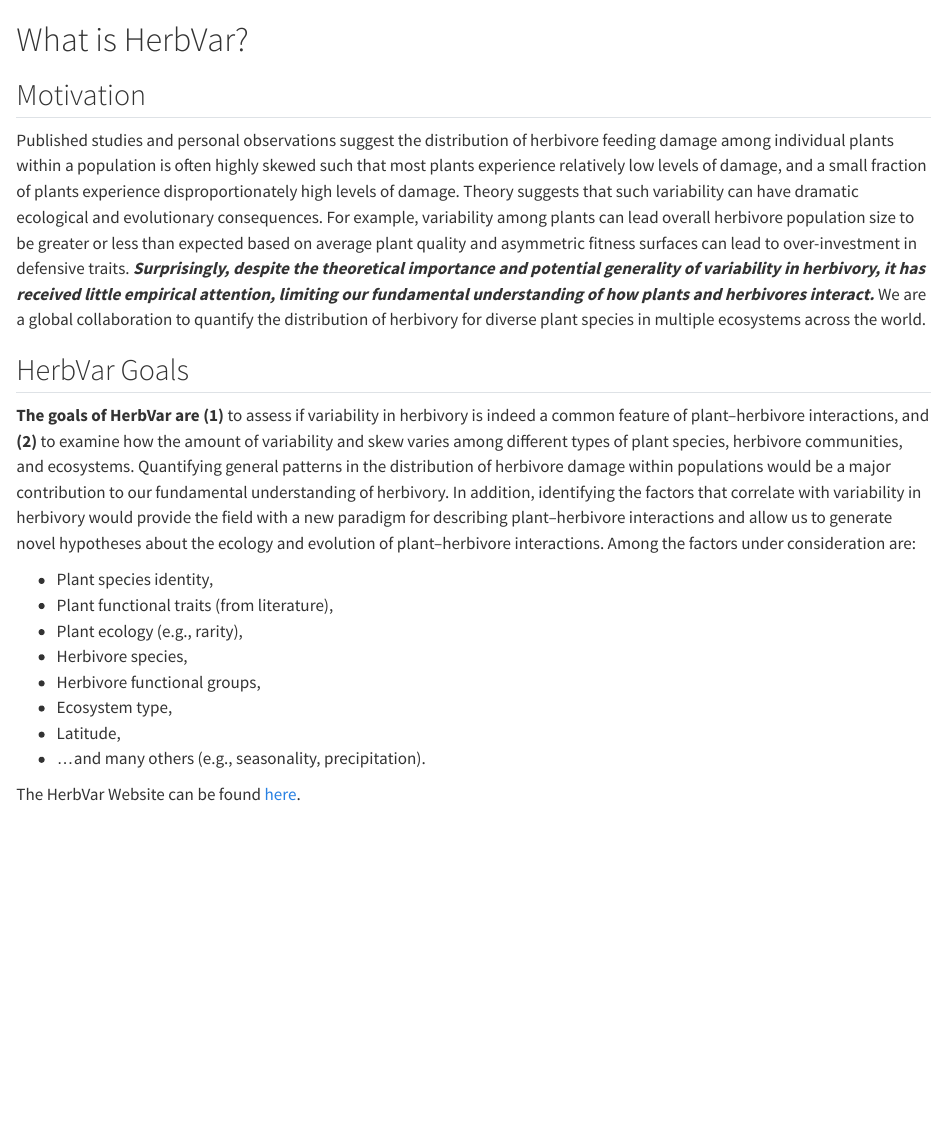
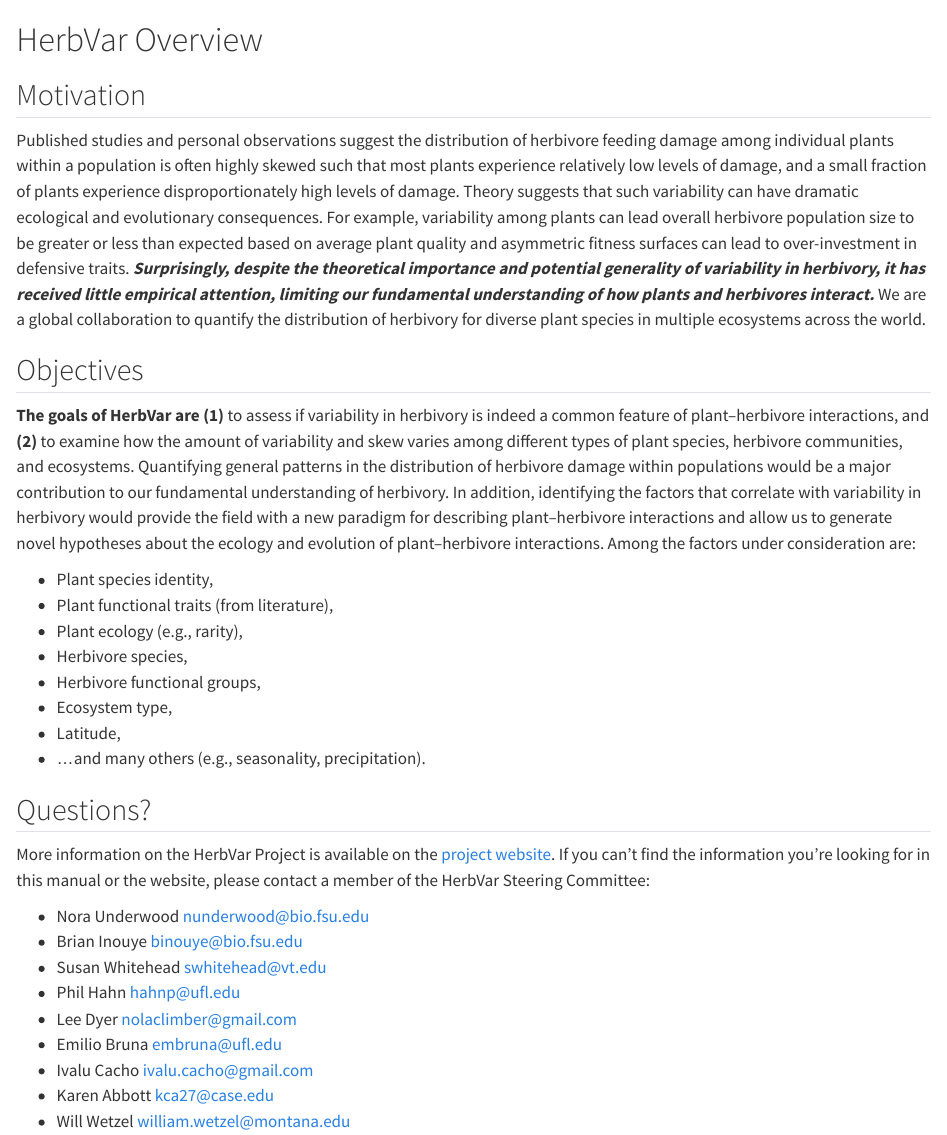
Before and after one commit to HerbVar-Network/herbvar_manual, a Quarto document (introduction/intro.qmd): the page in a window 1100 px wide, from its top. Rendered offline with R 4.5, knitr and Pandoc in place of Quarto, with nearby package versions.

Commit message:
added new pages and section

```diff
--- a/_quarto.yml
+++ b/_quarto.yml
@@ -9,4 +9,5 @@ book:
   # favicon: images/cover.png
   chapters:
     - index.qmd
-    - intro.qmd
+    # - intro.qmd
+    - part: "What is HerbVar?"
--- a/intro.qmd
+++ b/introduction/intro.qmd
@@ -1,10 +1,10 @@
-# What is HerbVar? {#sec-overview}
+# HerbVar Overview {#sec-overview}
 
 ## Motivation
 
 Published studies and personal observations suggest the distribution of herbivore feeding damage among individual plants within a population is often highly skewed such that most plants experience relatively low levels of damage, and a small fraction of plants experience disproportionately high levels of damage. Theory suggests that such variability can have dramatic ecological and evolutionary consequences. For example, variability among plants can lead overall herbivore population size to be greater or less than expected based on average plant quality and asymmetric fitness surfaces can lead to over-investment in defensive traits. ***Surprisingly, despite the theoretical importance and potential generality of variability in herbivory, it has received little empirical attention, limiting our fundamental understanding of how plants and herbivores interact.*** We are a global collaboration to quantify the distribution of herbivory for diverse plant species in multiple ecosystems across the world.
 
-## HerbVar Goals
+## Objectives
 
 **The goals of HerbVar are (1)** to assess if variability in herbivory is indeed a common feature of plant–herbivore interactions, and **(2)** to examine how the amount of variability and skew varies among different types of plant species, herbivore communities, and ecosystems. Quantifying general patterns in the distribution of herbivore damage within populations would be a major contribution to our fundamental understanding of herbivory. In addition, identifying the factors that correlate with variability in herbivory would provide the field with a new paradigm for describing plant–herbivore interactions and allow us to generate novel hypotheses about the ecology and evolution of plant–herbivore interactions. Among the factors under consideration are:
 
@@ -17,6 +17,16 @@ Published studies and personal observations suggest the distribution of herbivor
   - Latitude,
   - ...and many others (e.g., seasonality, precipitation).
 
+## Questions?
 
+More information on the HerbVar Project is available on the [project website](https://herbvar.org/). If you can't find the information you're looking for in this manual or the website, please contact a member of the HerbVar Steering Committee:
 
-The HerbVar Website can be found [here](https://herbvar.org/).
+- Nora Underwood [nunderwood\@bio.fsu.edu](mailto:nunderwood@bio.fsu.edu){.email}
+- Brian Inouye [binouye\@bio.fsu.edu](mailto:binouye@bio.fsu.edu){.email}
+- Susan Whitehead [swhitehead\@vt.edu](mailto:swhitehead@vt.edu){.email}
+- Phil Hahn [hahnp\@ufl.edu](mailto:hahnp@ufl.edu){.email}
+- Lee Dyer [nolaclimber\@gmail.com](mailto:nolaclimber@gmail.com){.email}
+- Emilio Bruna [embruna\@ufl.edu](mailto:embruna@ufl.edu){.email}
+- Ivalu Cacho [ivalu.cacho\@gmail.com](mailto:ivalu.cacho@gmail.com){.email- }
+- Karen Abbott [kca27\@case.edu](mailto:kca27@case.edu){.email}
+- Will Wetzel [william.wetzel\@montana.edu](mailto:william.wetzel@montana.edu){.email}
```
Also changed, not shown: new_collaborators/addon_proposal.qmd (added, +1 -0 lines), new_collaborators/collabo_agreement.qmd (added, +1 -0 lines), new_collaborators/group_proposal.qmd (added, +1 -0 lines), new_collaborators/site_pi.qmd (added, +1 -0 lines), docs/search.json, _quarto.yml (8 more changed lines), 28 other files.
